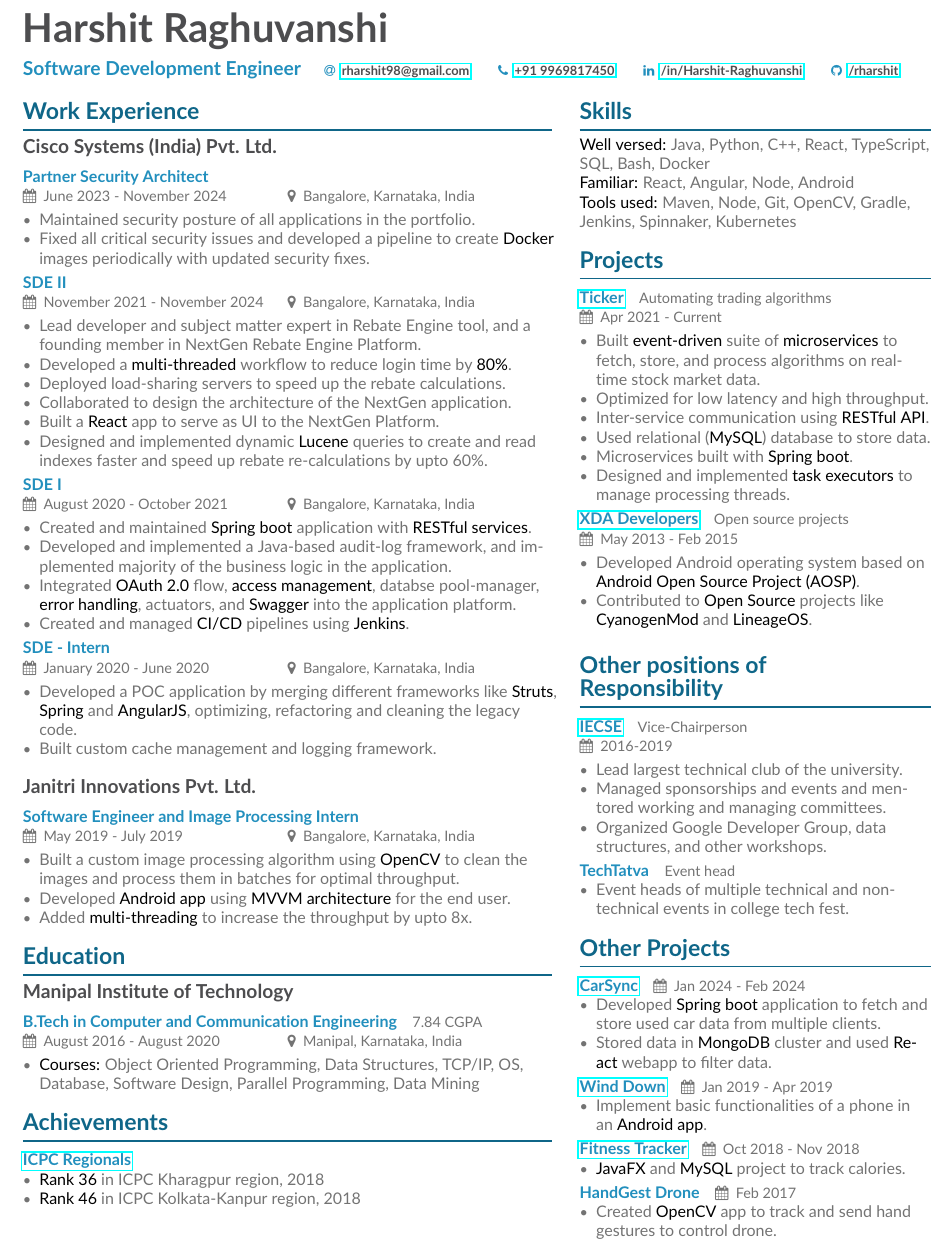
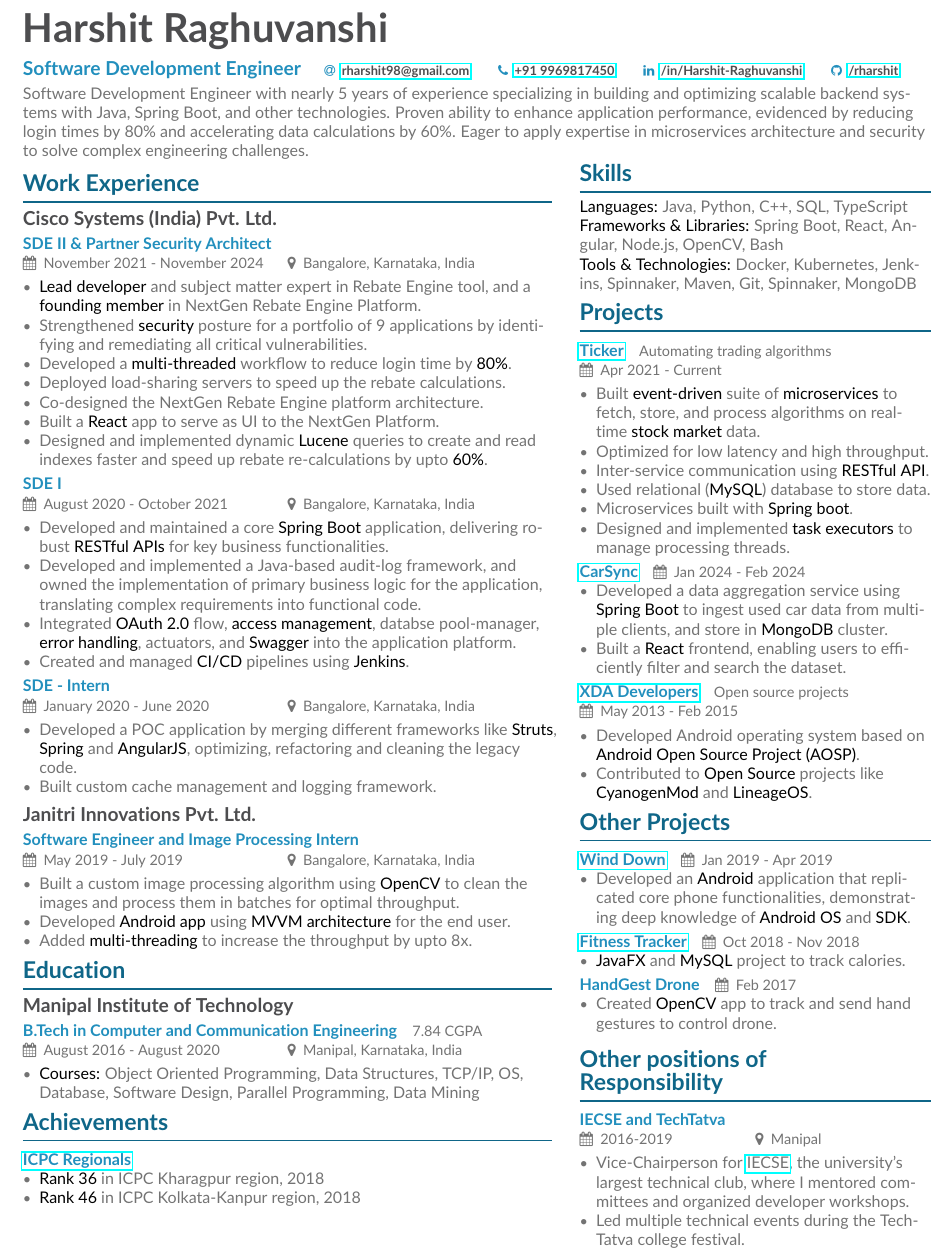
Before and after one commit to rharshit/Resume, a LaTeX CV (Base/main.tex, which reads Base/altacv.cls, Base/page1sidebar.tex): part of the page, cut so that both start at the same text. Compiled offline with pdfLaTeX.

Commit message:
Enhance resume content and structure in main.tex and page1sidebar.tex; update PDF files

```diff
--- a/Base/altacv.cls
+++ b/Base/altacv.cls
@@ -178,7 +178,7 @@
 \renewenvironment{quote}{\color{accent}\itshape\large}{\par}
 
 \newcommand{\cvsection}[2][]{%
-  \bigskip%
+  \medskip%
   \ifstrequal{#1}{}{}{\marginpar{\vspace*{\dimexpr1pt-\baselineskip}\raggedright\input{#1}}}%
   {\color{heading}\Large\bfseries{#2}}\\[-1ex]%
   {\color{heading}\rule{\linewidth}{1pt}\par}
@@ -337,7 +337,7 @@
 
 \newcommand{\eventheader}[1]{%
   {\large\color{emphasis}\textbf{#1}\par}
-  \smallskip\normalsize
+  \normalsize
 }
 
 \newcommand{\eventsubheader}[2]{%
--- a/Base/main.tex
+++ b/Base/main.tex
@@ -93,6 +93,8 @@
 %% Make the header extend all the way to the right, if you want.
 \begin{fullwidth}
 \makecvheader
+\smallskip
+Software Development Engineer with nearly 5 years of experience specializing in building and optimizing scalable backend systems with Java, Spring Boot, and other technologies. Proven ability to enhance application performance, evidenced by reducing login times by 80\% and accelerating data calculations by 60\%. Eager to apply expertise in microservices architecture and security to solve complex engineering challenges.\newline
 \end{fullwidth}
 
 %% Depending on your tastes, you may want to make fonts of itemize environments slightly smaller
@@ -102,26 +104,21 @@
 %% You can always just use \marginpar{...} if you do
 %% not need to align the top of the contents to any
 %% \cvsection title in the "main" bar.
-
 \cvsection[page1sidebar]{Work Experience}
 
 \eventheader{Cisco Systems (India) Pvt. Ltd.}
-\eventsubheader{Partner Security Architect}{}
-\eventdateplace{June 2023 - November 2024}{Bangalore, Karnataka, India}
-\begin{itemize}
-  \item Maintained security posture of all applications in the portfolio.
-  \item Fixed all critical security issues and developed a pipeline to create \imp{Docker} images periodically with updated security fixes.
- \end{itemize}
-\eventsubheader{SDE II}{}
+
+\eventsubheader{SDE II \& Partner Security Architect}{}
 \eventdateplace{November 2021 - November 2024}{Bangalore, Karnataka, India}
 \begin{itemize}
-  \item Lead developer and subject matter expert in Rebate Engine tool, and a founding member in NextGen Rebate Engine Platform.
+  \item \imp{Lead developer} and subject matter expert in Rebate Engine tool, and a \imp{founding member} in NextGen Rebate Engine Platform.
+  \item Strengthened \imp{security} posture for a portfolio of 9 applications by identifying and remediating all critical vulnerabilities.
   \item Developed a \imp{multi-threaded} workflow to reduce login time by \imp{80\%}.
   \item Deployed load-sharing servers to speed up the rebate calculations.
-  \item Collaborated to design the architecture of the NextGen application.
+  \item Co-designed the NextGen Rebate Engine platform architecture.
   \item Built a \imp{React} app to serve as UI to the NextGen Platform.
-  \item Designed and implemented dynamic \imp{Lucene} queries to create and read indexes faster and speed up rebate re-calculations by upto 60\%.
- \end{itemize}
+  \item Designed and implemented dynamic \imp{Lucene} queries to create and read indexes faster and speed up rebate re-calculations by upto \imp{60\%}.
+\end{itemize}
 \eventsubheader{SDE I}{}
 \eventdateplace{August 2020 - October 2021}{Bangalore, Karnataka, India}
 \begin{itemize}
@@ -130,8 +127,8 @@
 %  \item Implementing \imp{database pool managers} and caching to improve performance.
 %  \item Developed the complete \imp{audit log framework}.
 %  \item Managed \imp{CI/CD pipelines} along with load balancer configurations.
-	\item Created and maintained \imp{Spring boot} application with \imp{RESTful services}.
-	\item Developed and implemented a Java-based audit-log framework, and implemented majority of the business logic in the application.
+	\item Developed and maintained a core \imp{Spring Boot} application, delivering robust \imp{RESTful APIs} for key business functionalities.
+	\item Developed and implemented a Java-based audit-log framework, and owned the implementation of primary business logic for the application, translating complex requirements into functional code.
 	\item Integrated \imp{OAuth 2.0} flow, \imp{access management}, databse pool-manager, \imp{error handling}, actuators, and \imp{Swagger} into the application platform.
 	\item Created and managed \imp{CI/CD} pipelines using \imp{Jenkins}.
  \end{itemize}
@@ -142,7 +139,7 @@
   \item Developed a POC application by merging different frameworks like \imp{Struts}, \imp{Spring} and \imp{AngularJS}, optimizing, refactoring and cleaning the legacy code.
   \item Built custom cache management and logging framework.
  \end{itemize}
-\vspace{10pt}
+\vspace{4pt}
 \eventheader{Janitri Innovations Pvt. Ltd.}
 \eventsubheader{Software Engineer and Image Processing Intern}{}
 \eventdateplace{May 2019 - July 2019}{Bangalore, Karnataka, India}
@@ -175,5 +171,5 @@
 %    \item Awarded silver medal in state-level maths competition.
 % \end{itemize}
 
-\inv{Tags: Java, Python, C++, React, TypeScript, JavaScript, SQL, Oracle, MySql, Postgresql, Postgres, NoSQL, Mongo, MongoDb, Sharding, Bash, Script, Scripting, Docker, React, Angular, Node, Android, Kotlin, Maven, Node, Git, OpenCV, Gradle, Jenkins, Spinnaker, Kubernetes, SSH, System design, HLD, LLD, Microservices, Micro-services, Monolith, Distributed Systems, MVC, MVP, MVVM, Cache, Caching, Backend, Developer, Spring, Springboot, Spring boot, Struts, Web, Pipeline, Optimize, Optimization, DevOps, SecOps, Security, Vulnerabilities, Scava, Bava, Dava, Checkmarx, Rapid7, Lucene, Solr, Search}
+\inv{Tags: Java, Python, C++, React, TypeScript, JavaScript, SQL, Oracle, MySql, Postgresql, Postgres, NoSQL, Mongo, MongoDb, Sharding, Bash, Script, Scripting, Docker, React, Angular, Node, Android, Kotlin, Maven, Node, Git, OpenCV, Gradle, Jenkins, Spinnaker, Kubernetes, SSH, System design, HLD, LLD, Microservices, Micro-services, Monolith, Distributed Systems, MVC, MVP, MVVM, Cache, Caching, Backend, Developer, Spring, Springboot, Spring boot, Struts, Web, Pipeline, Optimize, Optimization, DevOps, SecOps, Security, Vulnerabilities, Scava, Bava, Dava, Checkmarx, Rapid7, Lucene, Solr, Search, Kafka, Zookeeper, RabbitMQ, Messaging queues}
 \end{document}
--- a/Base/page1sidebar.tex
+++ b/Base/page1sidebar.tex
@@ -1,19 +1,25 @@
 \cvsection{Skills}
-\imp{Well versed:} Java, Python, C++, React, TypeScript, SQL, Bash, Docker\newline
-\imp{Familiar:} React, Angular, Node, Android\newline
-\imp{Tools used:} Maven, Node, Git, OpenCV, Gradle, Jenkins, Spinnaker, Kubernetes\newline
+\imp{Languages:} Java, Python, C++, SQL, TypeScript\newline
+\imp{Frameworks \& Libraries:} Spring Boot, React, Angular, Node.js, OpenCV, Bash\newline
+\imp{Tools \& Technologies:} Docker, Kubernetes, Jenkins, Spinnaker, Maven, Git, Spinnaker, MongoDB\newline
 
 
 \cvsection{Projects}
 \eventsubheader{\href{https://github.com/rharshit/ticker}{Ticker}}{Automating trading algorithms}
 \eventdateplace{Apr 2021 - Current}{}
 \begin{itemize}
-  \item Built \imp{event-driven} suite of \imp{microservices} to fetch, store, and process algorithms on real-time stock market data.
+  \item Built \imp{event-driven} suite of \imp{microservices} to fetch, store, and process algorithms on real-time \imp{stock market} data.
   \item Optimized for low latency and high throughput.
   \item Inter-service communication using \imp{RESTful API}.
   \item Used relational (\imp{MySQL}) database to store data.
   \item Microservices built with \imp{Spring boot}.
   \item Designed and implemented \imp{task executors} to manage processing threads.
+ \end{itemize}
+
+ \eventsubheader{\href{https://github.com/rharshit/carwale}{CarSync}}{\eventdateplace{Jan 2024 - Feb 2024}{}}
+\begin{itemize}
+    \item Developed a data aggregation service using \imp{Spring Boot} to ingest used car data from multiple clients, and store in \imp{MongoDB} cluster.
+    \item Built a \imp{React} frontend, enabling users to efficiently filter and search the dataset.
  \end{itemize}
 
  \eventsubheader{\href{https://forum.xda-developers.com/m/rharshit.4745111/}{XDA Developers}}{Open source projects}
@@ -24,29 +30,10 @@
  \end{itemize}
 
 
-\cvsection{Other positions of\newline Responsibility}
-\eventsubheader{\href{https://iecsemanipal.com/}{IECSE}}{Vice-Chairperson}
-\eventdateplace{2016-2019}{}
-\begin{itemize}
-    \item Lead largest technical club of the university.
-    \item Managed sponsorships and events and mentored working and managing committees.
-    \item Organized Google Developer Group, data structures, and other workshops.
- \end{itemize}
- \eventsubheader{TechTatva}{Event head}
-\begin{itemize}
-    \item Event heads of multiple technical and non-technical events in college tech fest.
- \end{itemize}
-
-
 \cvsection{Other Projects}
-\eventsubheader{\href{https://github.com/rharshit/carwale}{CarSync}}{\eventdateplace{Jan 2024 - Feb 2024}{}}
-\begin{itemize}
-    \item Developed \imp{Spring boot} application to fetch and store used car data from multiple clients.
-    \item Stored data in \imp{MongoDB} cluster and used \imp{React} webapp to filter data.
- \end{itemize}
 \eventsubheader{\href{https://github.com/rharshit/WindDown}{Wind Down}}{\eventdateplace{Jan 2019 - Apr 2019}{}}
 \begin{itemize}
-    \item Implement basic functionalities of a phone in an \imp{Android app}.
+    \item Developed an \imp{Android} application that replicated core phone functionalities, demonstrating deep knowledge of \imp{Android OS} and \imp{SDK}.
  \end{itemize}
  \eventsubheader{\href{https://github.com/rharshit/FitnessTracker}{Fitness Tracker}}{\eventdateplace{Oct 2018 - Nov 2018}{}}
  \begin{itemize}
@@ -56,3 +43,11 @@
 \begin{itemize}
    \item Created \imp{OpenCV} app to track and send hand gestures to control drone.
 \end{itemize}
+
+\cvsection{Other positions of\newline Responsibility}
+\eventsubheader{IECSE and TechTatva}{}
+\eventdateplace{2016-2019}{Manipal}
+\begin{itemize}
+    \item Vice-Chairperson for \href{https://iecsemanipal.com/}{IECSE}, the university's largest technical club, where I mentored committees and organized developer workshops.
+    \item Led multiple technical events during the TechTatva college festival.
+\end{itemize}
```
Also changed, not shown: Base/Resume-Harshit_Raghuvanshi.pdf, Base/main.pdf, Base/main.tex (1 more changed lines).
